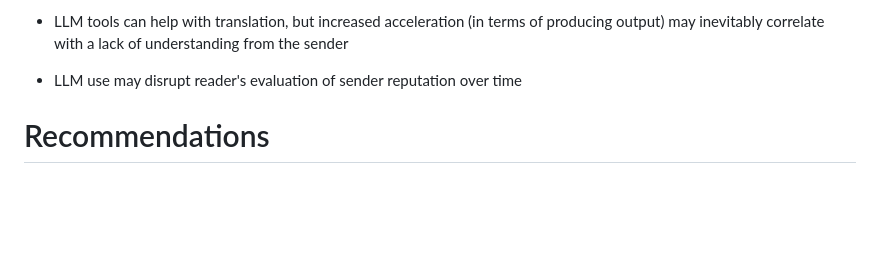
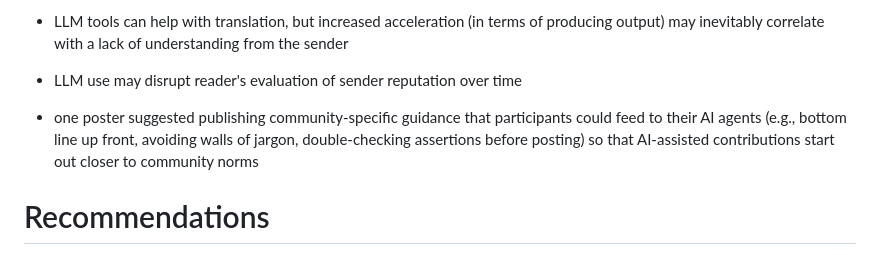
Before and after one commit to sftcd/led, a Markdown page: draft-fengfar-led.md, the part around the change. GitHub-like rendering; blank space fills up the shorter version.

Commit message:
fixup! 1st cut at -01 updates

```diff
--- a/draft-fengfar-led.md
+++ b/draft-fengfar-led.md
@@ -544,6 +544,11 @@ understanding from the sender
 - LLM use may disrupt reader's evaluation of sender reputation over
 time
 
+- one poster suggested publishing community-specific guidance that participants
+  could feed to their AI agents (e.g., bottom line up front, avoiding walls of
+jargon, double-checking assertions before posting) so that AI-assisted
+contributions start out closer to community norms
+
 
 # Recommendations
 
```
